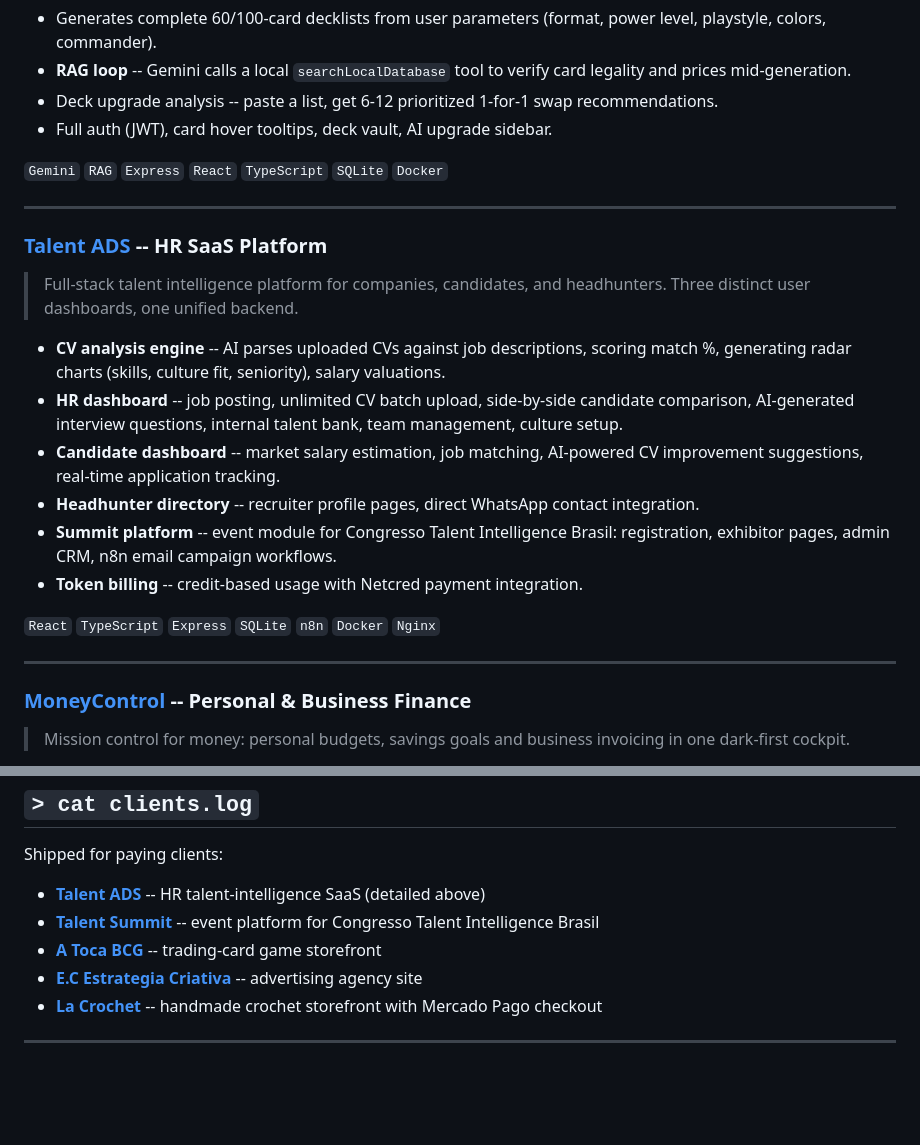
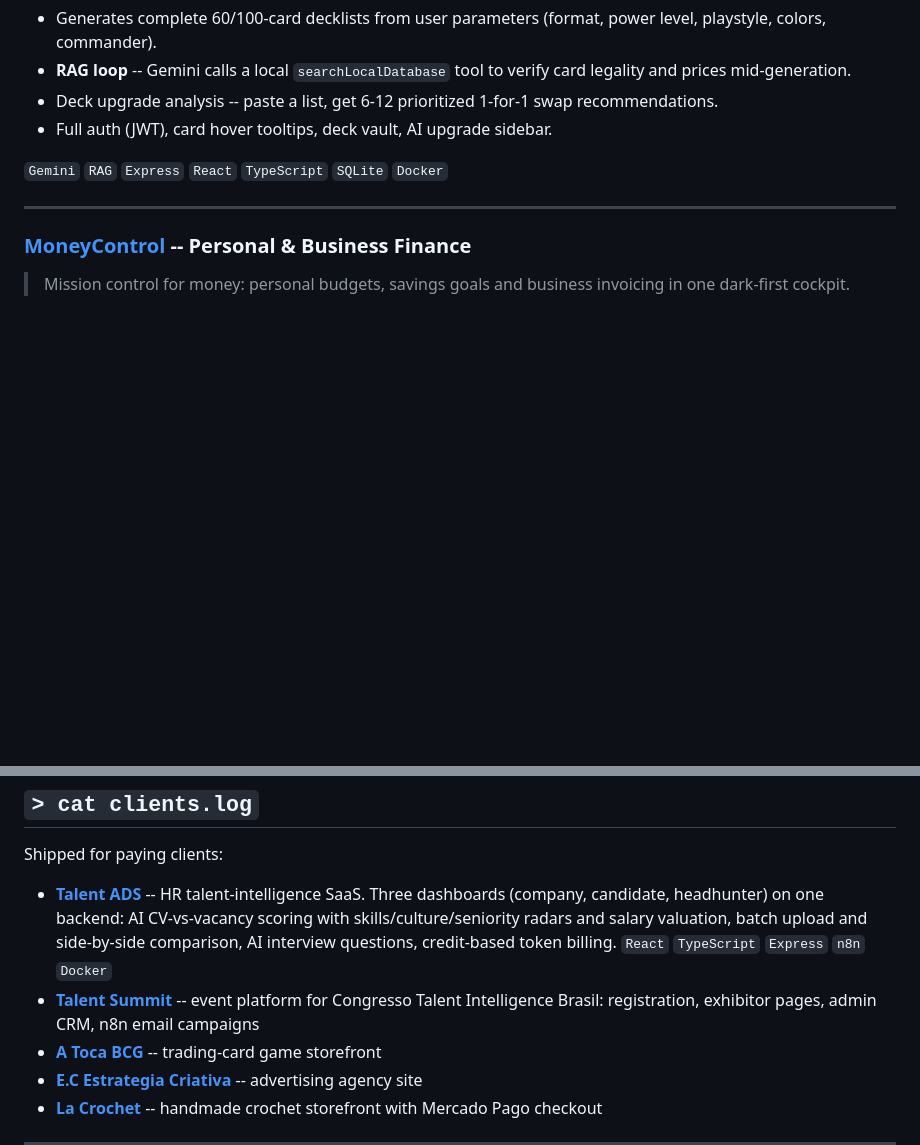
Before and after one commit to IPedrax/IPedrax, a Markdown page: README.md, 2 parts joined by grey strips. GitHub-like rendering; blank space fills up the shorter version.

Commit message:
Update Talent ADS description in README
Removed detailed description of Talent ADS and streamlined its mention in the clients list.

```diff
--- a/README.md
+++ b/README.md
@@ -106,21 +106,6 @@ STATUS : PUBLISHED
 
 ---
 
-### [Talent ADS](https://talentads.com.br) -- HR SaaS Platform
-
-> Full-stack talent intelligence platform for companies, candidates, and headhunters. Three distinct user dashboards, one unified backend.
-
-- **CV analysis engine** -- AI parses uploaded CVs against job descriptions, scoring match %, generating radar charts (skills, culture fit, seniority), salary valuations.
-- **HR dashboard** -- job posting, unlimited CV batch upload, side-by-side candidate comparison, AI-generated interview questions, internal talent bank, team management, culture setup.
-- **Candidate dashboard** -- market salary estimation, job matching, AI-powered CV improvement suggestions, real-time application tracking.
-- **Headhunter directory** -- recruiter profile pages, direct WhatsApp contact integration.
-- **Summit platform** -- event module for Congresso Talent Intelligence Brasil: registration, exhibitor pages, admin CRM, n8n email campaign workflows.
-- **Token billing** -- credit-based usage with Netcred payment integration.
-
-`React` `TypeScript` `Express` `SQLite` `n8n` `Docker` `Nginx`
-
----
-
 ### [MoneyControl](https://ipedrax.com.br/moneycontrol/) -- Personal & Business Finance
 
 > Mission control for money: personal budgets, savings goals and business invoicing in one dark-first cockpit.
@@ -180,8 +165,8 @@ Claude skills and tooling, all public:
 
 Shipped for paying clients:
 
-- **[Talent ADS](https://talentads.com.br)** -- HR talent-intelligence SaaS (detailed above)
-- **[Talent Summit](https://talentsummit.com.br)** -- event platform for Congresso Talent Intelligence Brasil
+- **[Talent ADS](https://talentads.com.br)** -- HR talent-intelligence SaaS. Three dashboards (company, candidate, headhunter) on one backend: AI CV-vs-vacancy scoring with skills/culture/seniority radars and salary valuation, batch upload and side-by-side comparison, AI interview questions, credit-based token billing. `React` `TypeScript` `Express` `n8n` `Docker`
+- **[Talent Summit](https://talentsummit.com.br)** -- event platform for Congresso Talent Intelligence Brasil: registration, exhibitor pages, admin CRM, n8n email campaigns
 - **[A Toca BCG](https://atocabcg.com.br)** -- trading-card game storefront
 - **[E.C Estrategia Criativa](https://ecagencia.com.br)** -- advertising agency site
 - **[La Crochet](https://lacrochet.com.br)** -- handmade crochet storefront with Mercado Pago checkout
```
